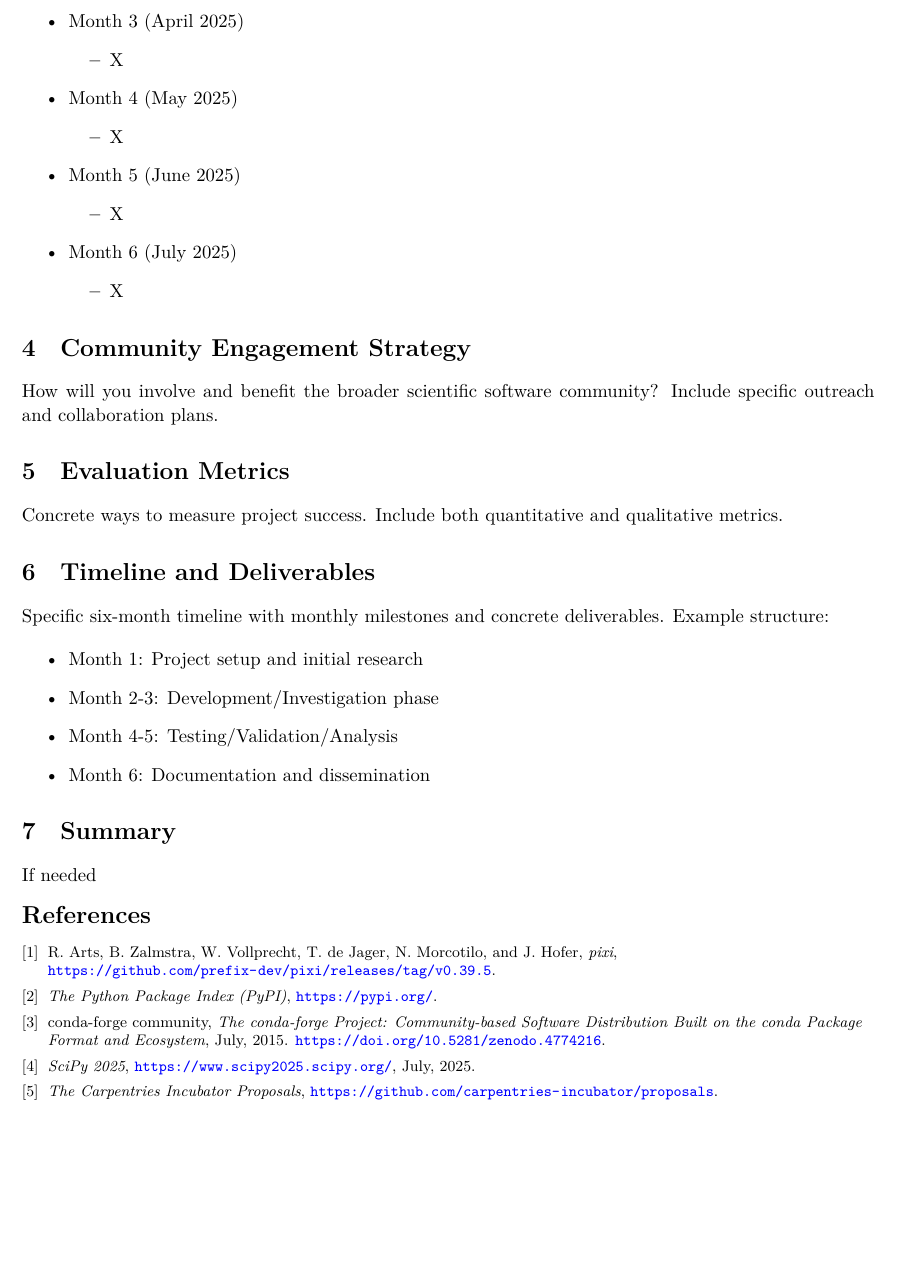
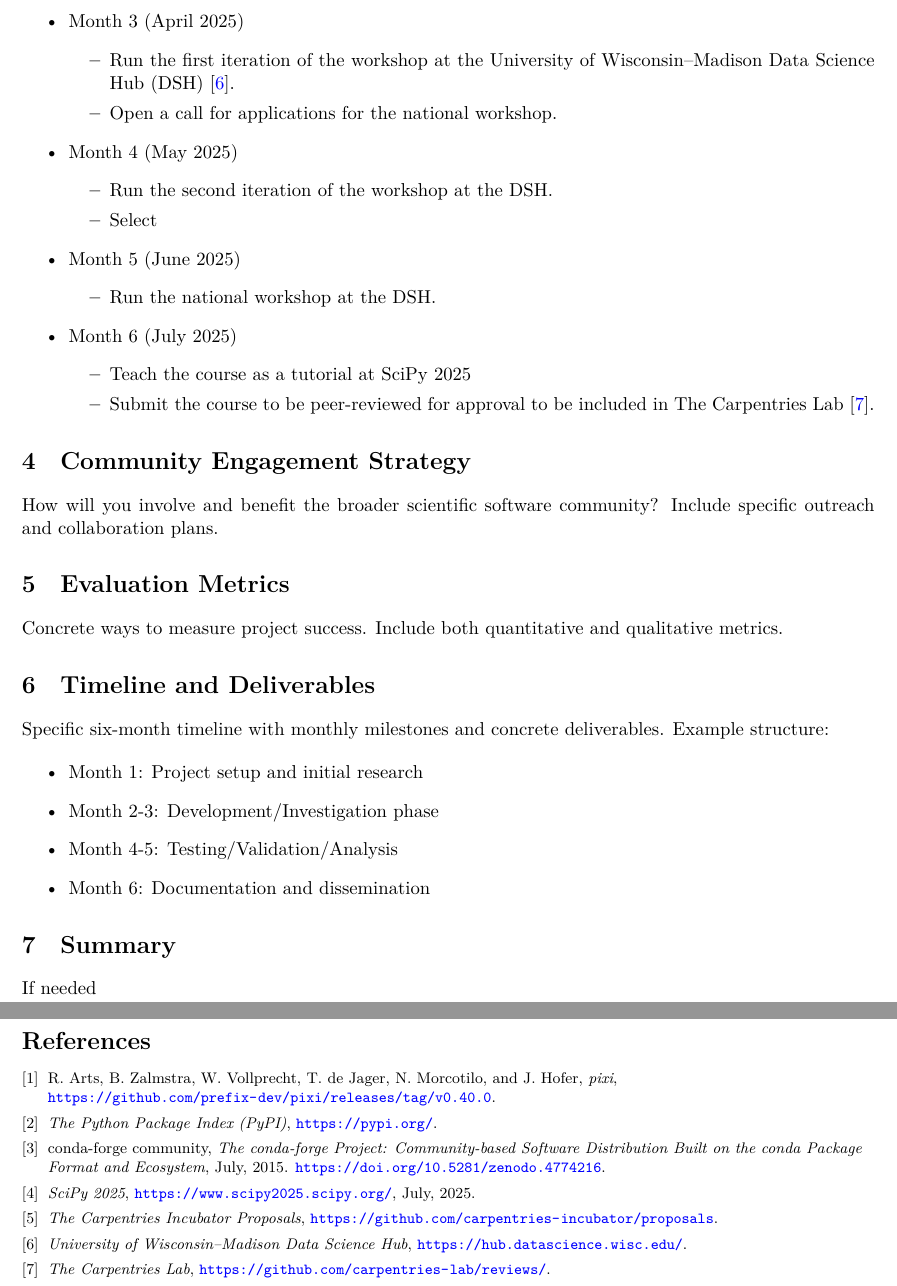
Before and after one commit to matthewfeickert-proposals/urssi-early-career-fellowship-proposal-winter-2025, a LaTeX document (proposal/project_proposal.tex, which reads proposal/main.bib): part of page 3 of 3 before the commit and two parts of pages 3 and 4 of 4 after it, the two joined at a grey line, cut so that both start at the same text, the shorter picture padded with empty space. Compiled offline with XeLaTeX.

Commit message:
update implimentaton plan

```diff
--- a/proposal/main.bib
+++ b/proposal/main.bib
@@ -3,7 +3,7 @@
 author = {Arts, Ruben and Zalmstra, Bas and Vollprecht, Wolf and de Jager, Tim and Morcotilo, Nichita and Hofer, Julian},
 license = {BSD-3-Clause},
 title = {{pixi}},
-url = {https://github.com/prefix-dev/pixi/releases/tag/v0.39.5}
+url = {https://github.com/prefix-dev/pixi/releases/tag/v0.40.0}
 }
 
 # PyPI
--- a/proposal/project_proposal.tex
+++ b/proposal/project_proposal.tex
@@ -122,19 +122,22 @@ Include specific milestones and check-in points.
     \end{itemize}
   \item Month 3 (April 2025)
     \begin{itemize}
-      \item X
+      \item Run the first iteration of the workshop at the \fullinstitute{} Data Science Hub (DSH)~\cite{data_science_hub}.
+      \item Open a call for applications for the national workshop.
     \end{itemize}
   \item Month 4 (May 2025)
     \begin{itemize}
-      \item X
+      \item Run the second iteration of the workshop at the DSH.
+      \item Select
     \end{itemize}
   \item Month 5 (June 2025)
     \begin{itemize}
-      \item X
+      \item Run the national workshop at the DSH.
     \end{itemize}
   \item Month 6 (July 2025)
     \begin{itemize}
-      \item X
+      \item Teach the course as a tutorial at SciPy 2025
+      \item Submit the course to be peer-reviewed for approval to be included in The Carpentries Lab~\cite{carpentries_lab}.
     \end{itemize}
 \end{itemize}
 
```
Also changed, not shown: proposal/main.bib (9 more changed lines).
